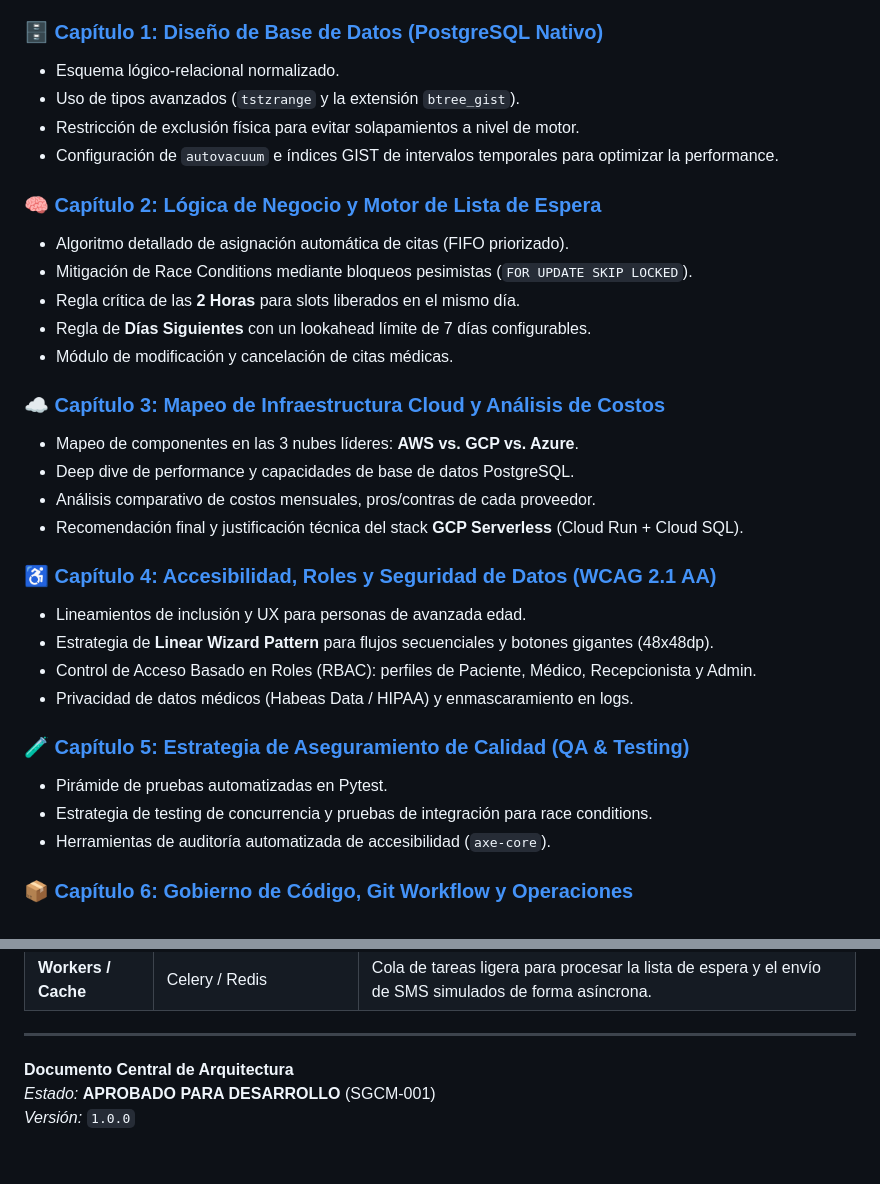
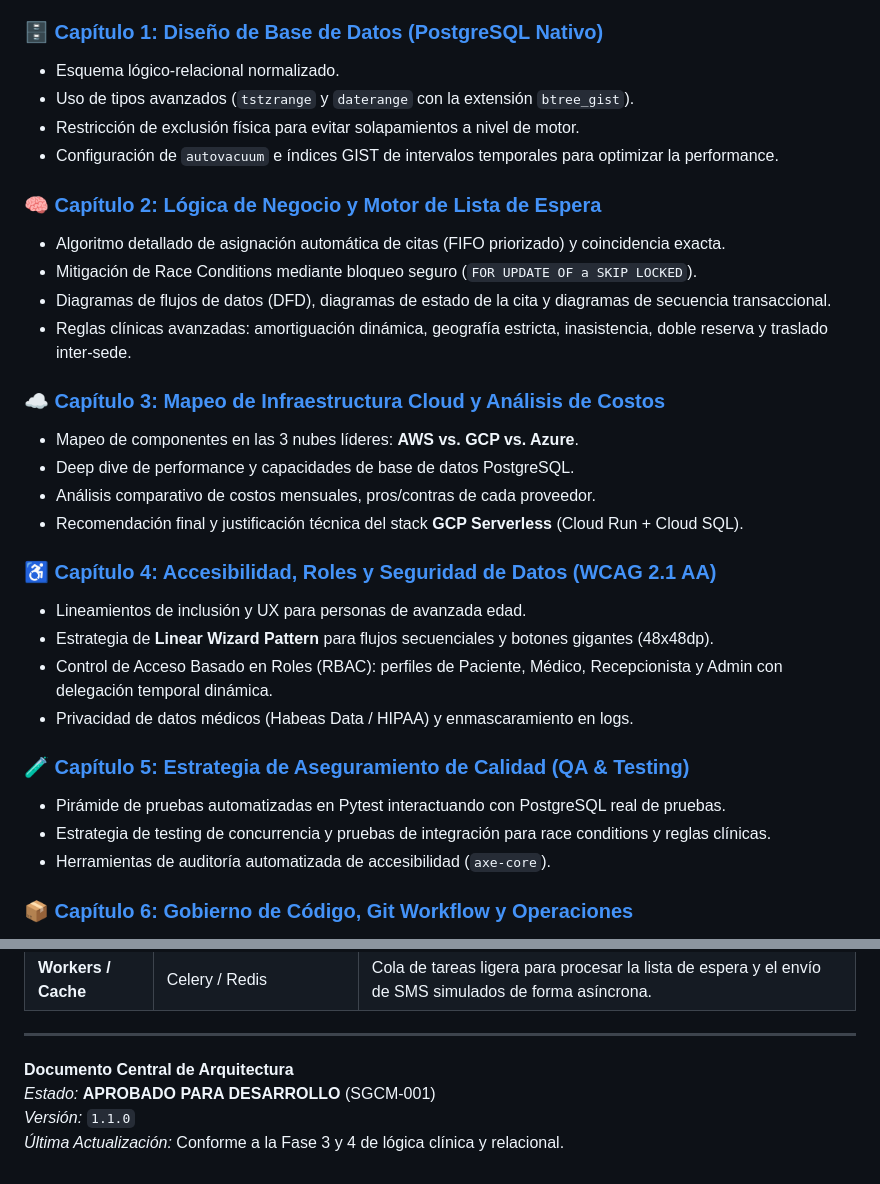
Before and after one commit to j-torres-o/sistema-gestion-citas-medicas, a Markdown page: documentacion_tecnica/README.md, 2 parts joined by grey strips. Rendered like a GitHub page.

Commit message:
docs(diagramas): insertar diagramas de contexto, estados, DFD y secuencias en formato Mermaid

```diff
--- a/documentacion_tecnica/README.md
+++ b/documentacion_tecnica/README.md
@@ -12,16 +45,15 @@ Para evitar la saturación del contexto y permitir un trabajo a profundidad en c
 
 ### 🗄️ [Capítulo 1: Diseño de Base de Datos (PostgreSQL Nativo)](01-Database-Design.md)
 *   Esquema lógico-relacional normalizado.
-*   Uso de tipos avanzados (`tstzrange` y la extensión `btree_gist`).
+*   Uso de tipos avanzados (`tstzrange` y `daterange` con la extensión `btree_gist`).
 *   Restricción de exclusión física para evitar solapamientos a nivel de motor.
 *   Configuración de `autovacuum` e índices GIST de intervalos temporales para optimizar la performance.
 
 ### 🧠 [Capítulo 2: Lógica de Negocio y Motor de Lista de Espera](02-Business-Logic.md)
-*   Algoritmo detallado de asignación automática de citas (FIFO priorizado).
-*   Mitigación de Race Conditions mediante bloqueos pesimistas (`FOR UPDATE SKIP LOCKED`).
-*   Regla crítica de las **2 Horas** para slots liberados en el mismo día.
-*   Regla de **Días Siguientes** con un lookahead límite de 7 días configurables.
-*   Módulo de modificación y cancelación de citas médicas.
+*   Algoritmo detallado de asignación automática de citas (FIFO priorizado) y coincidencia exacta.
+*   Mitigación de Race Conditions mediante bloqueo seguro (`FOR UPDATE OF a SKIP LOCKED`).
+*   Diagramas de flujos de datos (DFD), diagramas de estado de la cita y diagramas de secuencia transaccional.
+*   Reglas clínicas avanzadas: amortiguación dinámica, geografía estricta, inasistencia, doble reserva y traslado inter-sede.
 
 ### ☁️ [Capítulo 3: Mapeo de Infraestructura Cloud y Análisis de Costos](03-Infrastructure.md)
 *   Mapeo de componentes en las 3 nubes líderes: **AWS vs. GCP vs. Azure**.
@@ -32,12 +64,12 @@ Para evitar la saturación del contexto y permitir un trabajo a profundidad en c
 ### ♿ [Capítulo 4: Accesibilidad, Roles y Seguridad de Datos (WCAG 2.1 AA)](04-Security-Compliance.md)
 *   Lineamientos de inclusión y UX para personas de avanzada edad.
 *   Estrategia de **Linear Wizard Pattern** para flujos secuenciales y botones gigantes (48x48dp).
-*   Control de Acceso Basado en Roles (RBAC): perfiles de Paciente, Médico, Recepcionista y Admin.
+*   Control de Acceso Basado en Roles (RBAC): perfiles de Paciente, Médico, Recepcionista y Admin con delegación temporal dinámica.
 *   Privacidad de datos médicos (Habeas Data / HIPAA) y enmascaramiento en logs.
 
 ### 🧪 [Capítulo 5: Estrategia de Aseguramiento de Calidad (QA & Testing)](05-Testing-QA.md)
-*   Pirámide de pruebas automatizadas en Pytest.
-*   Estrategia de testing de concurrencia y pruebas de integración para race conditions.
+*   Pirámide de pruebas automatizadas en Pytest interactuando con PostgreSQL real de pruebas.
+*   Estrategia de testing de concurrencia y pruebas de integración para race conditions y reglas clínicas.
 *   Herramientas de auditoría automatizada de accesibilidad (`axe-core`).
 
 ### 📦 [Capítulo 6: Gobierno de Código, Git Workflow y Operaciones](06-Operations.md)
@@ -60,4 +92,5 @@ Para evitar la saturación del contexto y permitir un trabajo a profundidad en c
 ---
 **Documento Central de Arquitectura**
 *Estado:* **APROBADO PARA DESARROLLO** (SGCM-001)
-*Versión:* `1.0.0`
+*Versión:* `1.1.0`
+*Última Actualización:* Conforme a la Fase 3 y 4 de lógica clínica y relacional.
```
Also changed, not shown: other parts of documentacion_tecnica/README.md (+33 -0 lines), documentacion_tecnica/02-Business-Logic.md (+146 -25 lines).
